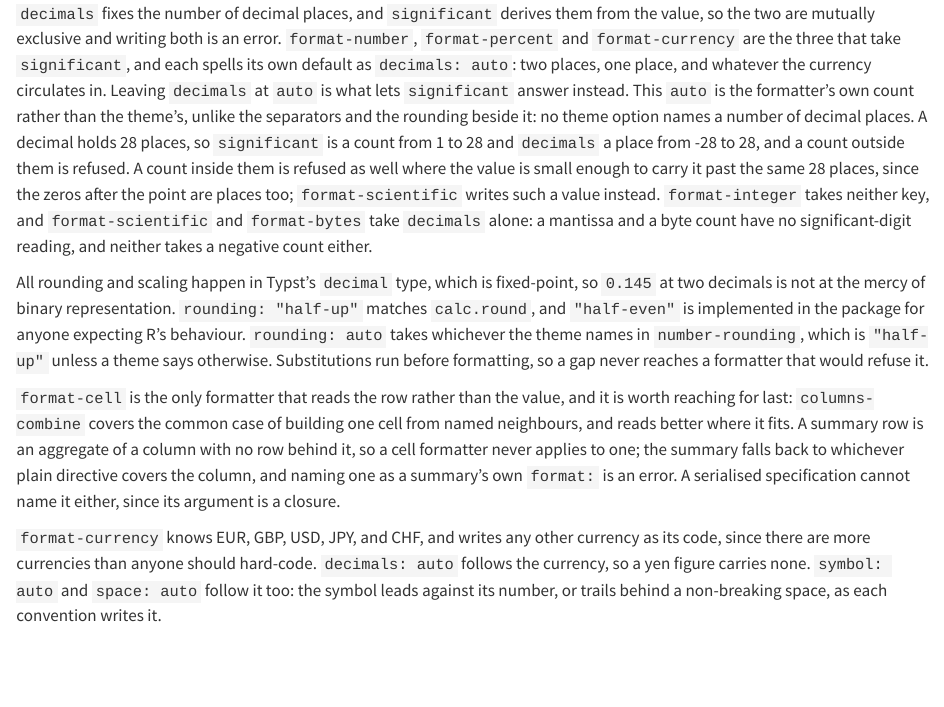
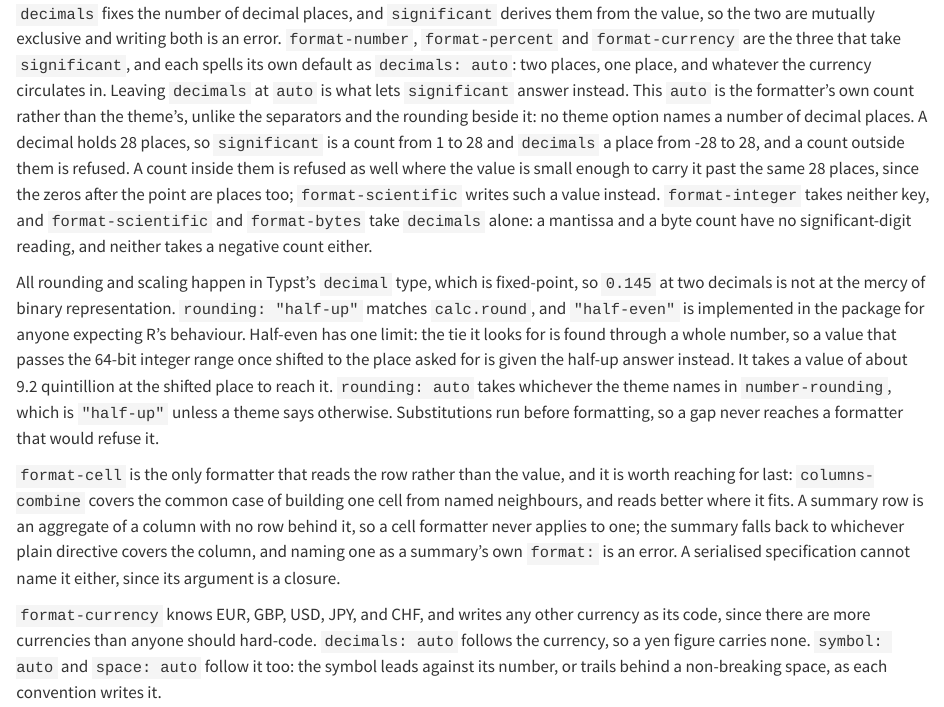
Before and after one commit to mcanouil/keisen, a Quarto document (docs/reference/formatters.qmd): the page in a window 1100 px wide, from 1420 px down. Rendered offline with R 4.5, knitr and Pandoc in place of Quarto, with nearby package versions.

Commit message:
fix: measure the half-even shift before taking it (#61)

```diff
--- a/docs/reference/formatters.qmd
+++ b/docs/reference/formatters.qmd
@@ -43,6 +43,8 @@ A count inside them is refused as well where the value is small enough to carry
 
 All rounding and scaling happen in Typst's `decimal` type, which is fixed-point, so `0.145` at two decimals is not at the mercy of binary representation.
 `rounding: "half-up"` matches `calc.round`, and `"half-even"` is implemented in the package for anyone expecting R's behaviour.
+Half-even has one limit: the tie it looks for is found through a whole number, so a value that passes the 64-bit integer range once shifted to the place asked for is given the half-up answer instead.
+It takes a value of about 9.2 quintillion at the shifted place to reach it.
 `rounding: auto` takes whichever the theme names in `number-rounding`, which is `"half-up"` unless a theme says otherwise.
 Substitutions run before formatting, so a gap never reaches a formatter that would refuse it.
 
```
Also changed, not shown: 2 other files.
